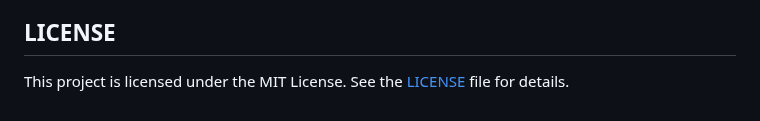
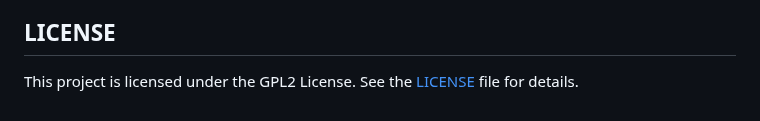
Before and after one commit to guanjue/JMnorm_0, a Markdown page: README.md, the part around the change. GitHub-like rendering.

Commit message:
use GPL2 LICENSE

```diff
--- a/README.md
+++ b/README.md
@@ -135,4 +135,4 @@ For questions or issues, please either create an issue on the GitHub repository
 
 
 ## LICENSE
-This project is licensed under the MIT License. See the [LICENSE](https://github.com/guanjue/JMnorm/blob/main/LICENSE) file for details.
+This project is licensed under the GPL2 License. See the [LICENSE](https://github.com/guanjue/JMnorm/blob/main/LICENSE) file for details.
```
